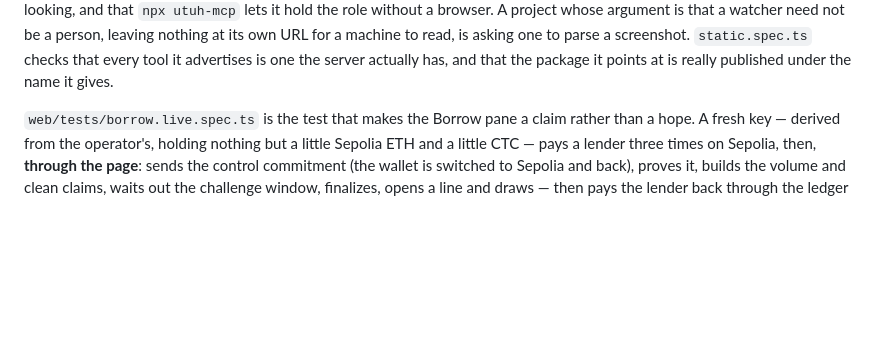
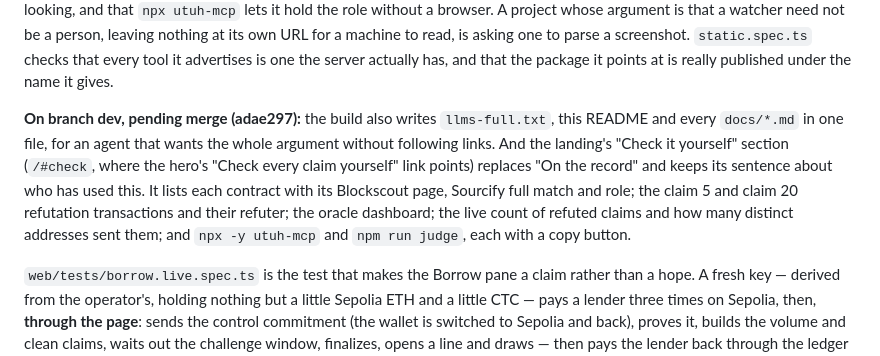
Before and after one commit to PugarHuda/utuh, a Markdown page: README.md, the part around the change. Rendered like a GitHub page; blank space fills up the shorter version.

Commit message:
The README names llms-full.txt and the landing's Check it yourself section, both waiting on a merge
Co-Authored-By: Claude Opus 5 (1M context) <noreply@anthropic.com>
Claude-Session: https://claude.ai/code/session_01QBrXoRVB56phsRMaoqmd6J

```diff
--- a/README.md
+++ b/README.md
@@ -973,6 +973,15 @@ that the watcher role exists, that holding it costs nothing while it is only loo
 need not be a person, leaving nothing at its own URL for a machine to read, is asking one to parse
 a screenshot. `static.spec.ts` checks that every tool it advertises is one the server actually has,
 and that the package it points at is really published under the name it gives.
+
+**On branch dev, pending merge (adae297):** the build also writes `llms-full.txt`, this README and
+every `docs/*.md` in one file, for an agent that wants the whole argument without following links.
+And the landing's "Check it yourself" section (`/#check`, where the hero's "Check every claim
+yourself" link points) replaces "On the record" and keeps its sentence about who has used this. It
+lists each contract with its Blockscout page, Sourcify full match and role; the claim 5 and claim
+20 refutation transactions and their refuter; the oracle dashboard; the live count of refuted claims
+and how many distinct addresses sent them; and `npx -y utuh-mcp` and `npm run judge`, each with a
+copy button.
 
 `web/tests/borrow.live.spec.ts` is the test that makes the Borrow pane a claim rather than a hope.
 A fresh key — derived from the operator's, holding nothing but a little Sepolia ETH and a little
```
